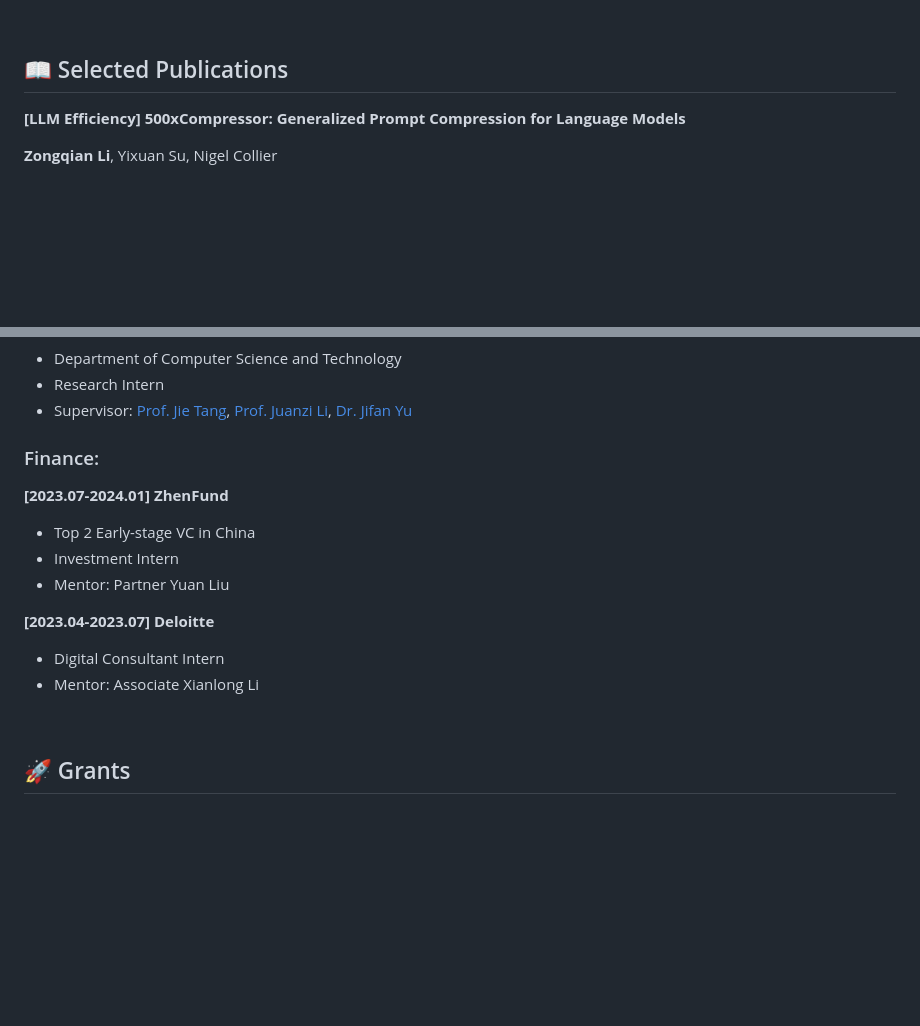
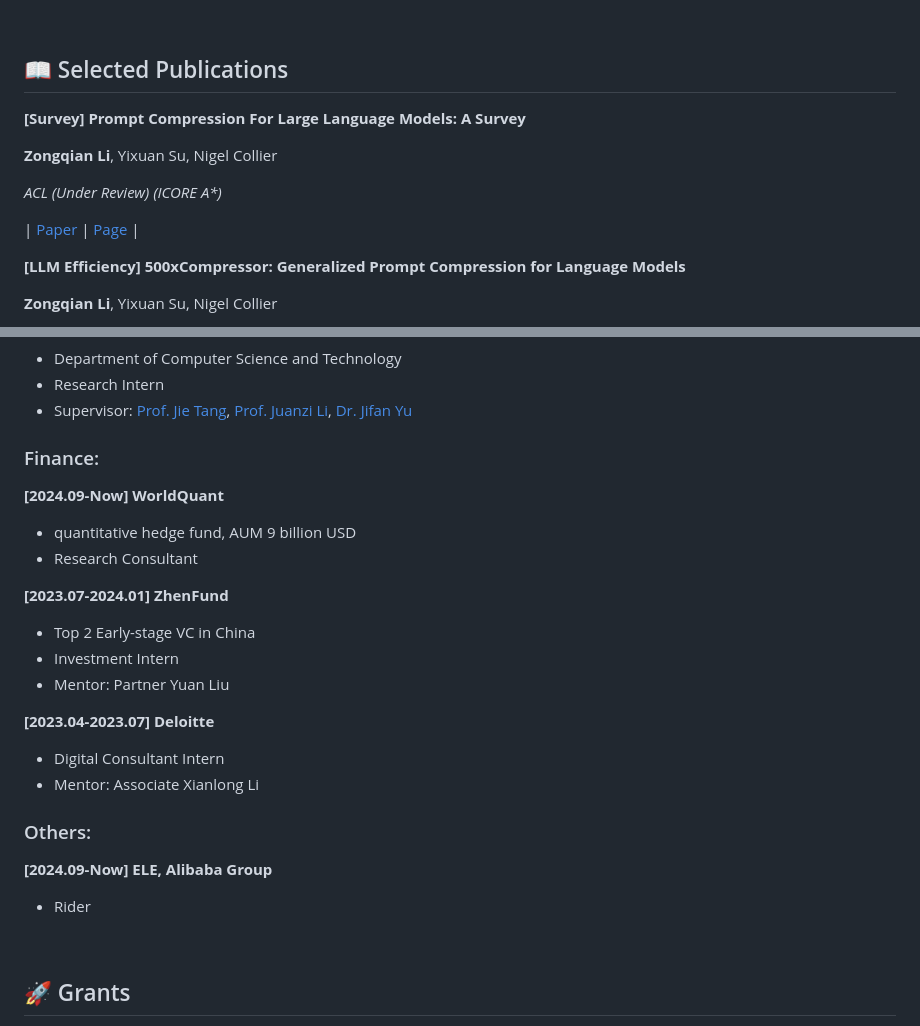
Before and after one commit to ZongqianLi/ZongqianLi, a Markdown page: README_v3.md, 2 parts joined by grey strips. Rendered like a GitHub page; blank space fills up the shorter version.

```diff
--- a/README_v3.md
+++ b/README_v3.md
@@ -50,6 +50,14 @@ I am Zongqian Li, a PhD student in Natural Language Processing at Cambridge. I a
 <div>&nbsp;</div>
 
 ## 📖 Selected Publications
+**[Survey] Prompt Compression For Large Language Models: A Survey**
+
+**Zongqian Li**, Yixuan Su, Nigel Collier
+
+_ACL (Under Review) (ICORE A*)_
+
+| [Paper]() | [Page]() |
+
 
 **[LLM Efficiency] 500xCompressor: Generalized Prompt Compression for Language Models**
 
@@ -96,6 +104,10 @@ _Chemical Science (Under Review) (SCIE JCR Q1, IF=7.6)_
 - Supervisor: [Prof. Jie Tang](https://scholar.google.co.uk/citations?user=n1zDCkQAAAAJ&hl=en&oi=ao), [Prof. Juanzi Li](https://scholar.google.co.uk/citations?user=SgNB-ioAAAAJ&hl=en&oi=ao), [Dr. Jifan Yu](https://scholar.google.co.uk/citations?user=6cS9CVEAAAAJ&hl=en&oi=ao)
 
 ### Finance:
+**[2024.09-Now] WorldQuant**
+- quantitative hedge fund, AUM 9 billion USD
+- Research Consultant
+
 **[2023.07-2024.01] ZhenFund**
 - Top 2 Early-stage VC in China
 - Investment Intern
@@ -104,6 +116,10 @@ _Chemical Science (Under Review) (SCIE JCR Q1, IF=7.6)_
 **[2023.04-2023.07] Deloitte**
 - Digital Consultant Intern
 - Mentor: Associate Xianlong Li
+
+### Others:
+**[2024.09-Now] ELE, Alibaba Group**
+- Rider
 
 <div>&nbsp;</div>
 
```
